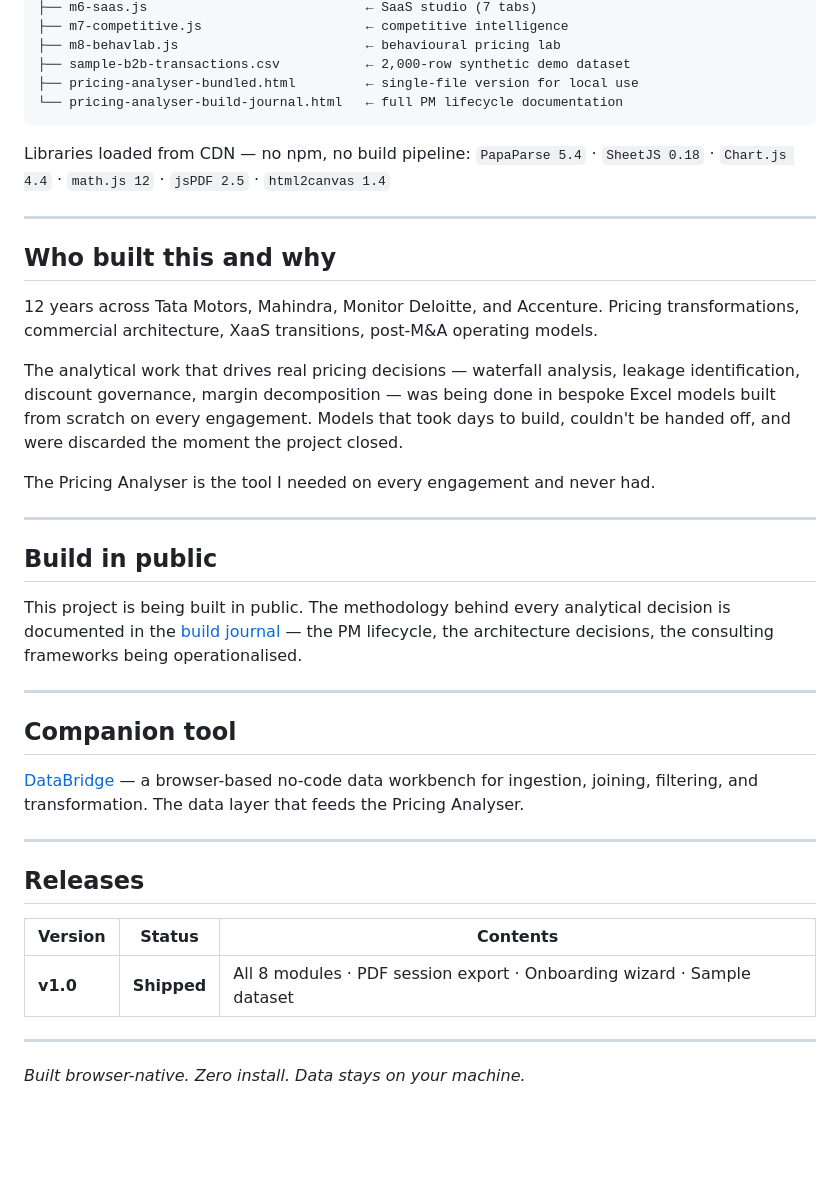
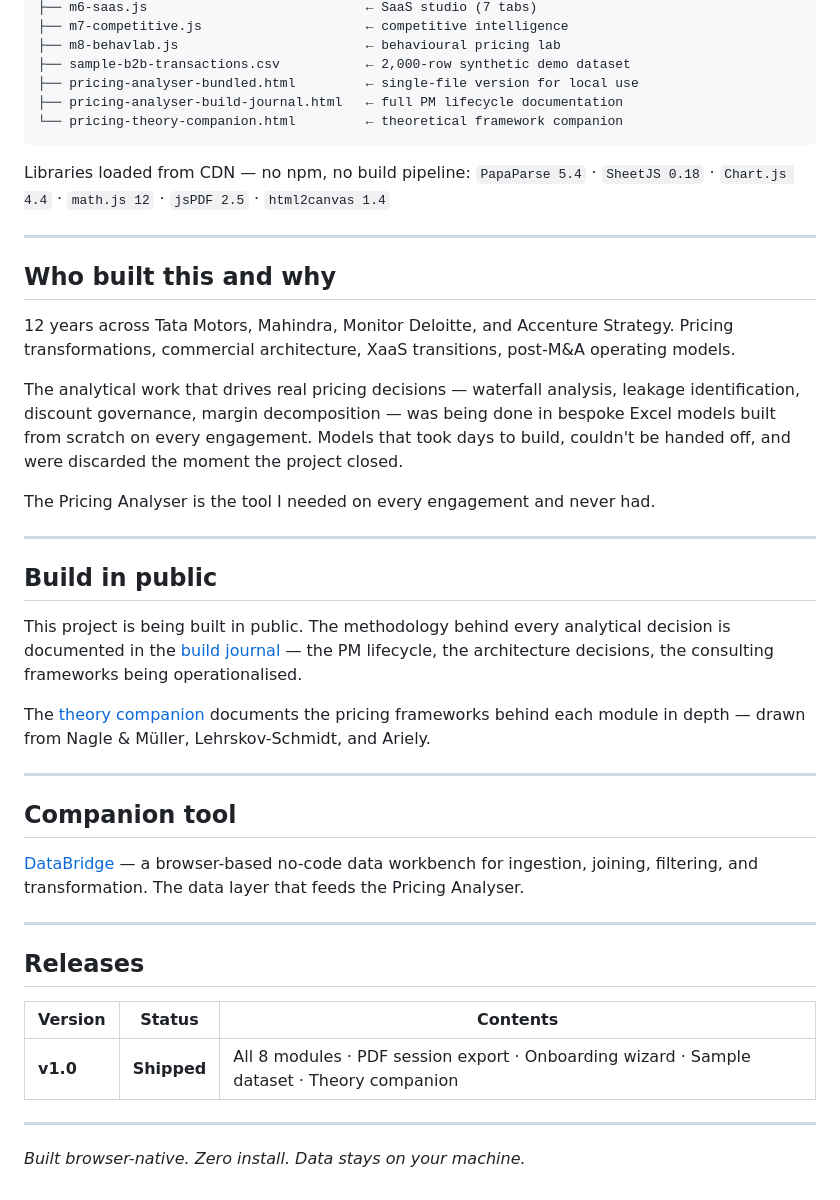
Before and after one commit to archishman-b/pricing-analyser, a Markdown page: README.md, the part around one of its changes. Rendered like a GitHub page; blank space fills up the shorter version.

````diff
--- a/README.md
+++ b/README.md
@@ -68,7 +68,8 @@ pricing-analyser/
 ├── m8-behavlab.js                        ← behavioural pricing lab
 ├── sample-b2b-transactions.csv           ← 2,000-row synthetic demo dataset
 ├── pricing-analyser-bundled.html         ← single-file version for local use
-└── pricing-analyser-build-journal.html   ← full PM lifecycle documentation
+├── pricing-analyser-build-journal.html   ← full PM lifecycle documentation
+└── pricing-theory-companion.html         ← theoretical framework companion
 ```
 
 Libraries loaded from CDN — no npm, no build pipeline:
@@ -78,7 +79,7 @@ Libraries loaded from CDN — no npm, no build pipeline:
 
 ## Who built this and why
 
-12 years across Tata Motors, Mahindra, Monitor Deloitte, and Accenture. Pricing transformations, commercial architecture, XaaS transitions, post-M&A operating models.
+12 years across Tata Motors, Mahindra, Monitor Deloitte, and Accenture Strategy. Pricing transformations, commercial architecture, XaaS transitions, post-M&A operating models.
 
 The analytical work that drives real pricing decisions — waterfall analysis, leakage identification, discount governance, margin decomposition — was being done in bespoke Excel models built from scratch on every engagement. Models that took days to build, couldn't be handed off, and were discarded the moment the project closed.
 
@@ -89,6 +90,8 @@ The Pricing Analyser is the tool I needed on every engagement and never had.
 ## Build in public
 
 This project is being built in public. The methodology behind every analytical decision is documented in the [build journal](https://archishman-b.github.io/pricing-analyser/pricing-analyser-build-journal.html) — the PM lifecycle, the architecture decisions, the consulting frameworks being operationalised.
+
+The [theory companion](https://archishman-b.github.io/pricing-analyser/pricing-theory-companion.html) documents the pricing frameworks behind each module in depth — drawn from Nagle & Müller, Lehrskov-Schmidt, and Ariely.
 
 ---
 
@@ -102,7 +105,7 @@ This project is being built in public. The methodology behind every analytical d
 
 | Version | Status | Contents |
 |---------|--------|---------|
-| **v1.0** | **Shipped** | All 8 modules · PDF session export · Onboarding wizard · Sample dataset |
+| **v1.0** | **Shipped** | All 8 modules · PDF session export · Onboarding wizard · Sample dataset · Theory companion |
 
 ---
 
````
Also changed, not shown: other parts of README.md (+1 -1 lines).
